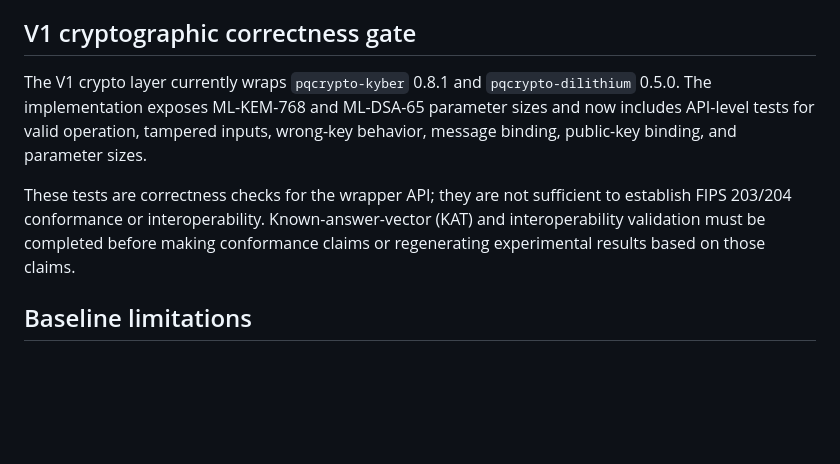
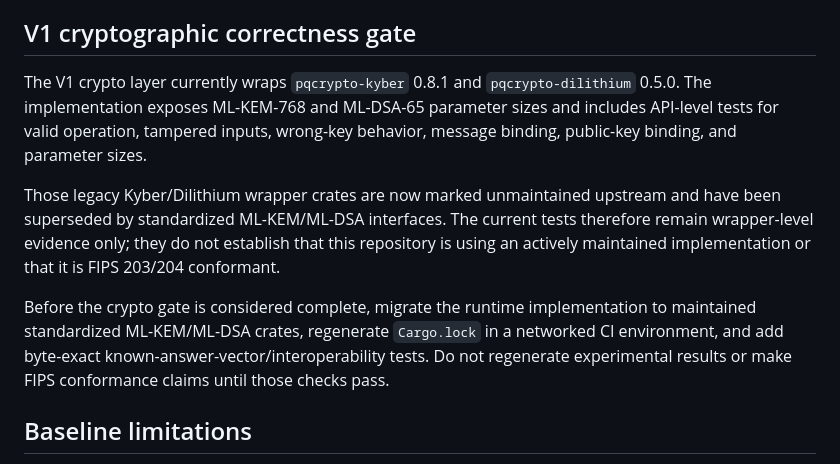
Before and after one commit to red-snow64/orbit-pqc, a Markdown page: docs/REPRODUCIBILITY.md, the part around the change. Rendered like a GitHub page; blank space fills up the shorter version.

Commit message:
V1: record crypto dependency lifecycle gate

```diff
--- a/docs/REPRODUCIBILITY.md
+++ b/docs/REPRODUCIBILITY.md
@@ -52,9 +52,11 @@ Historical datasets whose metadata records `git_commit: "unknown"` are retained
 
 ## V1 cryptographic correctness gate
 
-The V1 crypto layer currently wraps `pqcrypto-kyber` 0.8.1 and `pqcrypto-dilithium` 0.5.0. The implementation exposes ML-KEM-768 and ML-DSA-65 parameter sizes and now includes API-level tests for valid operation, tampered inputs, wrong-key behavior, message binding, public-key binding, and parameter sizes.
+The V1 crypto layer currently wraps `pqcrypto-kyber` 0.8.1 and `pqcrypto-dilithium` 0.5.0. The implementation exposes ML-KEM-768 and ML-DSA-65 parameter sizes and includes API-level tests for valid operation, tampered inputs, wrong-key behavior, message binding, public-key binding, and parameter sizes.
 
-These tests are correctness checks for the wrapper API; they are not sufficient to establish FIPS 203/204 conformance or interoperability. Known-answer-vector (KAT) and interoperability validation must be completed before making conformance claims or regenerating experimental results based on those claims.
+Those legacy Kyber/Dilithium wrapper crates are now marked unmaintained upstream and have been superseded by standardized ML-KEM/ML-DSA interfaces. The current tests therefore remain wrapper-level evidence only; they do not establish that this repository is using an actively maintained implementation or that it is FIPS 203/204 conformant.
+
+Before the crypto gate is considered complete, migrate the runtime implementation to maintained standardized ML-KEM/ML-DSA crates, regenerate `Cargo.lock` in a networked CI environment, and add byte-exact known-answer-vector/interoperability tests. Do not regenerate experimental results or make FIPS conformance claims until those checks pass.
 
 ## Baseline limitations
 
```
